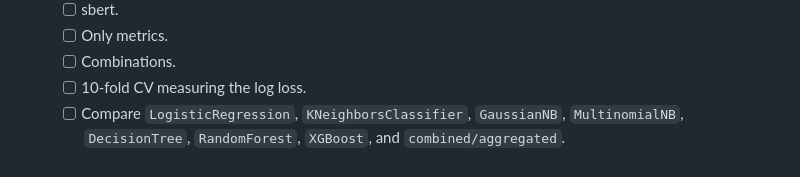
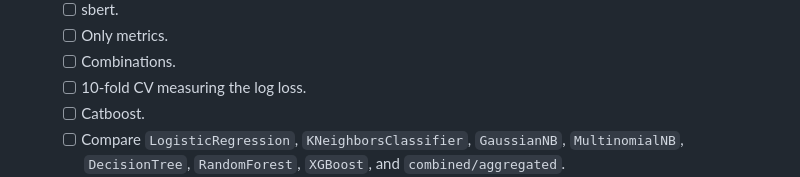
Before and after one commit to SimeonHristov99/ati, a Markdown page: README.md, the part around one of its changes. Drawn GitHub-style.

Commit message:
We should also try `Catboost`.

```diff
--- a/README.md
+++ b/README.md
@@ -33,6 +33,7 @@ The following plan will be updated accordingly. This is only a draft version.
   - [ ] Only metrics.
   - [ ] Combinations.
   - [ ] 10-fold CV measuring the log loss.
+  - [ ] Catboost.
   - [ ] Compare `LogisticRegression`, `KNeighborsClassifier`, `GaussianNB`, `MultinomialNB`, `DecisionTree`, `RandomForest`, `XGBoost`, and `combined/aggregated`.
 - [ ] Evaluating on val split:
   - [ ] confusion matrix.
```
Also changed, not shown: other parts of README.md (+1 -1 lines).
